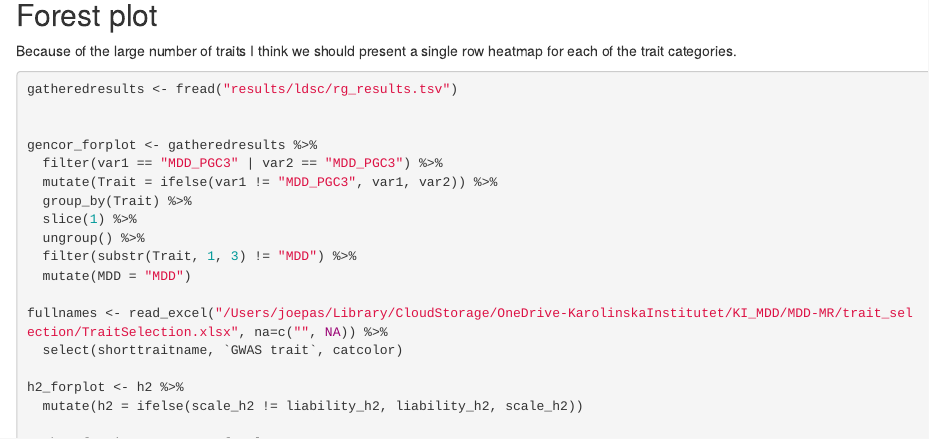
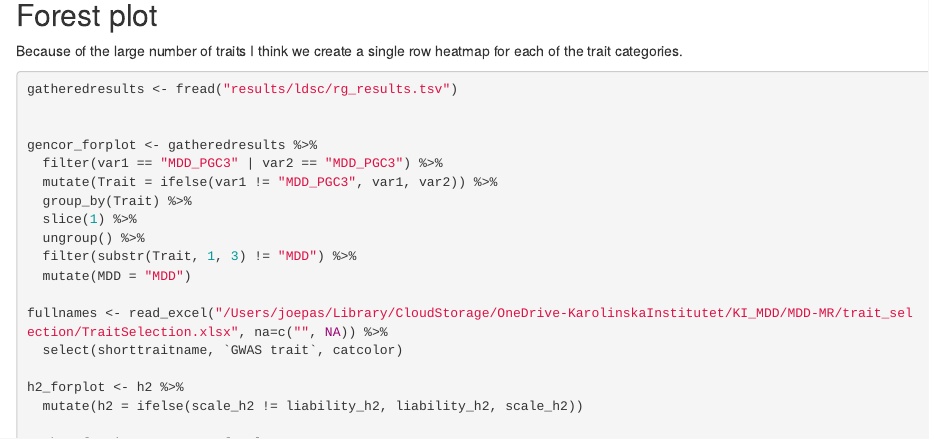
Before and after one commit to KI-PGI/MDD-MR, an R Markdown document (LDSC.Rmd): the page in a window 1100 px wide, from 6340 px down. Rendered offline with R 4.5, knitr and Pandoc, with nearby package versions; some code elsewhere in the file could not run offline.

Commit message:
Update LDSC.Rmd

````diff
--- a/LDSC.Rmd
+++ b/LDSC.Rmd
@@ -341,7 +341,8 @@ write_xlsx(merged, "trait_selection/TraitSelection.xlsx")
 
 ## Forest plot
 
-Because of the large number of traits I think we should present a single row heatmap for each of the trait categories.
+Because of the large number of traits I think we create a single row heatmap for each of the trait categories.
+
 ```{r category heatmap, eval = F}
 
 gatheredresults <- fread("results/ldsc/rg_results.tsv")
````
